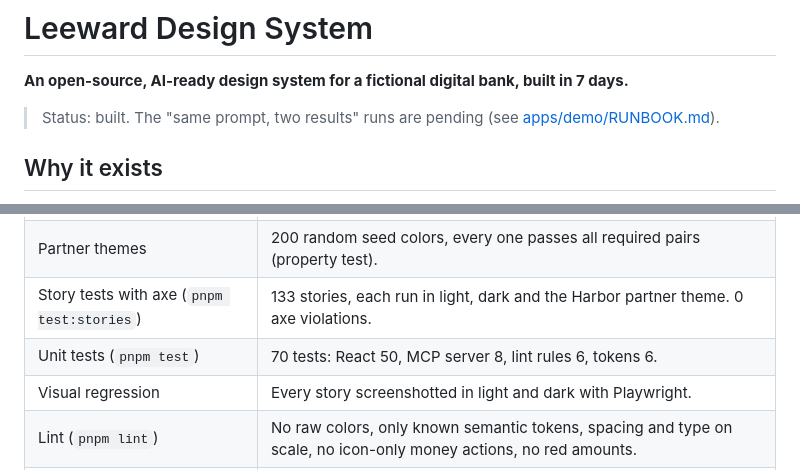
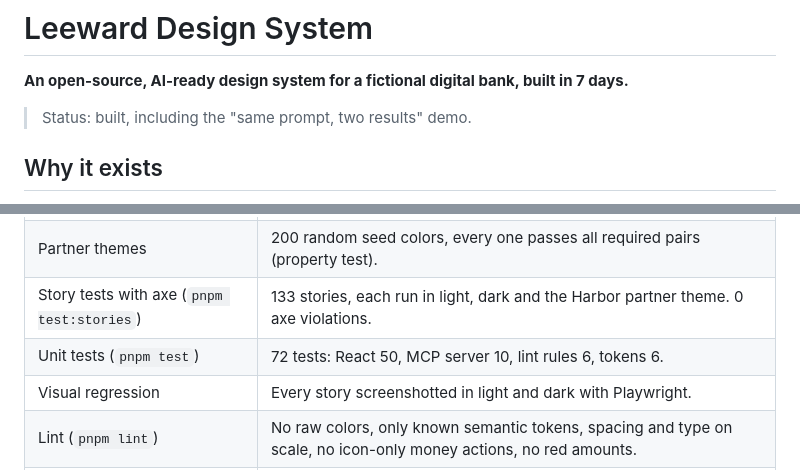
Before and after one commit to kscarfi/leeward-design-system, a Markdown page: README.md, 2 parts joined by grey strips. Drawn GitHub-style.

```diff
--- a/README.md
+++ b/README.md
@@ -3,7 +3,7 @@
 <!-- DRAFT: headline needs Kemal's approval (PROJECT_BRIEF.md, section 7.2). -->
 **An open-source, AI-ready design system for a fictional digital bank, built in 7 days.**
 
-> Status: built. The "same prompt, two results" runs are pending (see [apps/demo/RUNBOOK.md](apps/demo/RUNBOOK.md)).
+> Status: built, including the "same prompt, two results" demo.
 
 <!-- Hero image or GIF of the docs site goes here. -->
 
@@ -49,7 +49,7 @@ Every number here is printed by a script or test runner in this repo.
 | Contrast gate (`pnpm contrast`) | 208 required pairs across light and dark, 0 failures against WCAG 2.2 AA. APCA reported in [docs/contrast-report.md](docs/contrast-report.md). |
 | Partner themes | 200 random seed colors, every one passes all required pairs (property test). |
 | Story tests with axe (`pnpm test:stories`) | 133 stories, each run in light, dark and the Harbor partner theme. 0 axe violations. |
-| Unit tests (`pnpm test`) | 70 tests: React 50, MCP server 8, lint rules 6, tokens 6. |
+| Unit tests (`pnpm test`) | 72 tests: React 50, MCP server 10, lint rules 6, tokens 6. |
 | Visual regression | Every story screenshotted in light and dark with Playwright. |
 | Lint (`pnpm lint`) | No raw colors, only known semantic tokens, spacing and type on scale, no icon-only money actions, no red amounts. |
 | Copy (`pnpm check:copy`) | No em dashes in any tracked text file. |
```
Also changed, not shown: other parts of README.md (+28 -1 lines), apps/demo/COMPARISON.md (added, +41 -0 lines), docs/build-log.md (+4 -0 lines), docs/media/demo-run-a.png (added), docs/media/demo-run-b.png (added), 12 other files.
